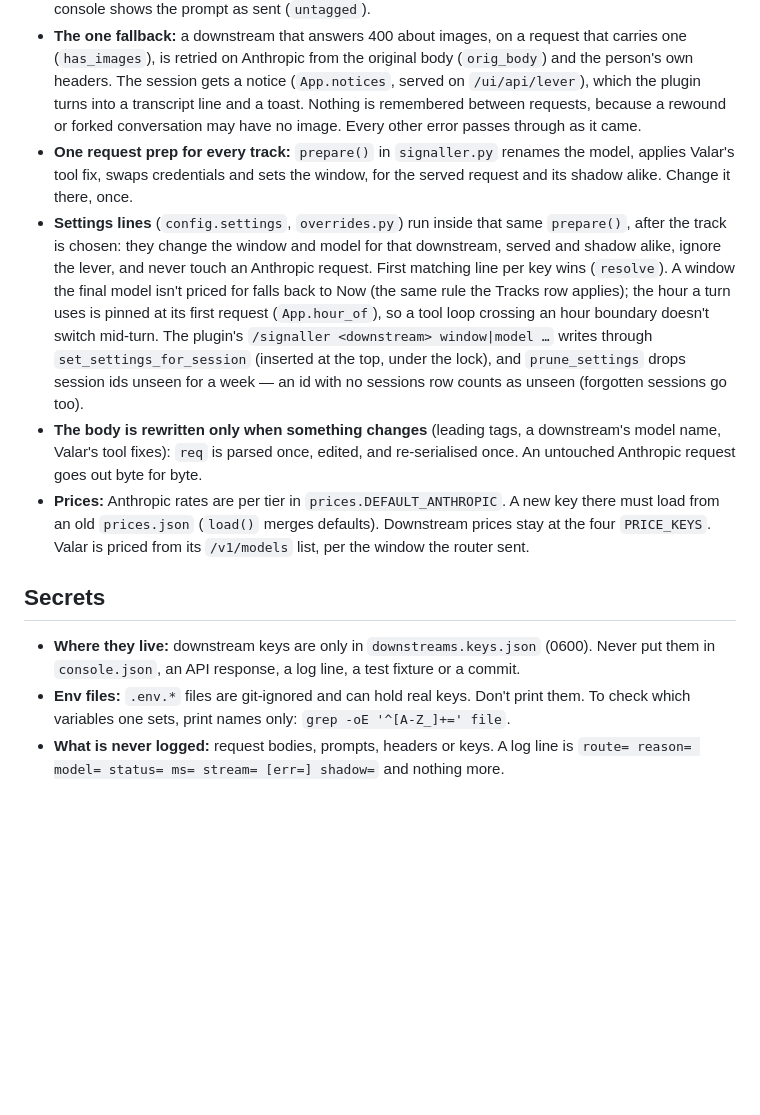
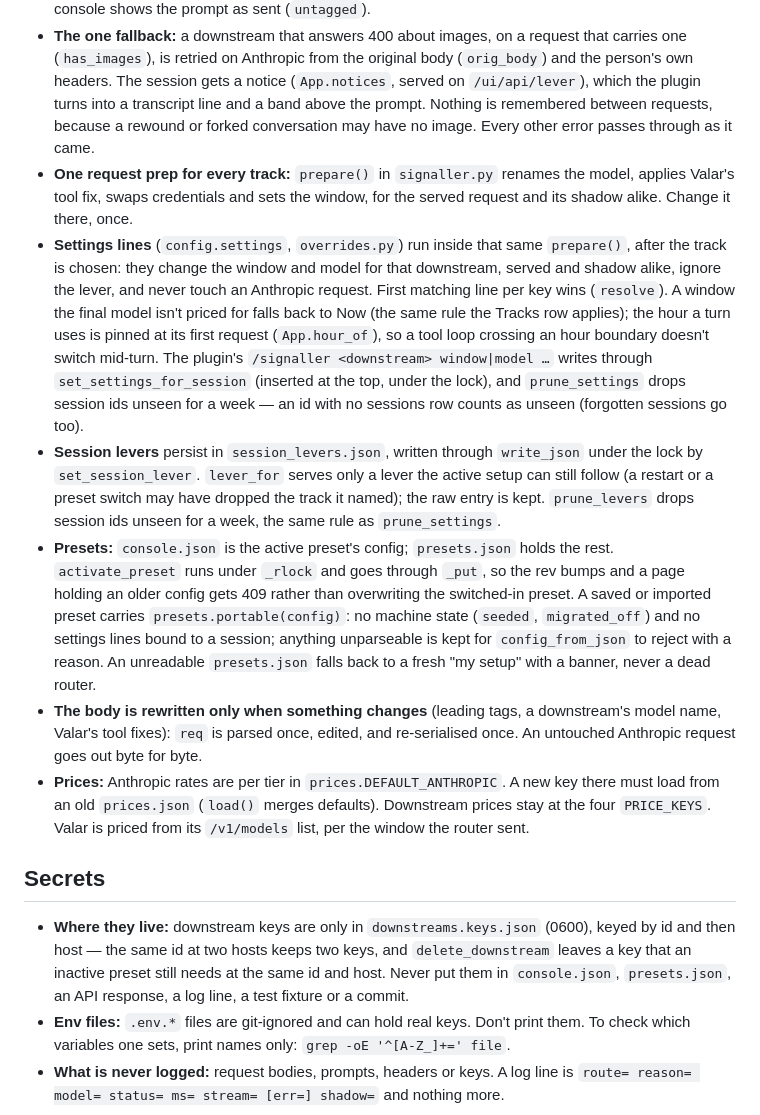
Before and after one commit to openconductorhq/signaller, a Markdown page: AGENTS.md, the part around the change. Drawn GitHub-style; blank space fills up the shorter version.

```diff
--- a/AGENTS.md
+++ b/AGENTS.md
@@ -65,9 +65,9 @@ breaks.
   request that carries one (`has_images`), is retried on Anthropic from the
   original body (`orig_body`) and the person's own headers. The session gets a
   notice (`App.notices`, served on `/ui/api/lever`), which the plugin turns
-  into a transcript line and a toast. Nothing is remembered between requests,
-  because a rewound or forked conversation may have no image. Every other
-  error passes through as it came.
+  into a transcript line and a band above the prompt. Nothing is remembered
+  between requests, because a rewound or forked conversation may have no
+  image. Every other error passes through as it came.
 - **One request prep for every track:** `prepare()` in `signaller.py`
   renames the model, applies Valar's tool fix, swaps credentials and sets the
   window, for the served request and its shadow alike. Change it there, once.
@@ -82,6 +82,19 @@ breaks.
   `set_settings_for_session` (inserted at the top, under the lock), and
   `prune_settings` drops session ids unseen for a week — an id with no
   sessions row counts as unseen (forgotten sessions go too).
+- **Session levers** persist in `session_levers.json`, written through
+  `write_json` under the lock by `set_session_lever`. `lever_for` serves only a
+  lever the active setup can still follow (a restart or a preset switch may
+  have dropped the track it named); the raw entry is kept. `prune_levers`
+  drops session ids unseen for a week, the same rule as `prune_settings`.
+- **Presets:** `console.json` is the active preset's config; `presets.json`
+  holds the rest. `activate_preset` runs under `_rlock` and goes through
+  `_put`, so the rev bumps and a page holding an older config gets 409 rather
+  than overwriting the switched-in preset. A saved or imported preset carries
+  `presets.portable(config)`: no machine state (`seeded`, `migrated_off`) and
+  no settings lines bound to a session; anything unparseable is kept for
+  `config_from_json` to reject with a reason. An unreadable `presets.json`
+  falls back to a fresh "my setup" with a banner, never a dead router.
 - **The body is rewritten only when something changes** (leading tags, a
   downstream's model name, Valar's tool fixes): `req` is parsed once, edited,
   and re-serialised once. An untouched Anthropic request goes out byte for
@@ -94,8 +107,10 @@ breaks.
 ## Secrets
 
 - **Where they live:** downstream keys are only in `downstreams.keys.json`
-  (0600). Never put them in `console.json`, an API response, a log line, a
-  test fixture or a commit.
+  (0600), keyed by id and then host — the same id at two hosts keeps two keys,
+  and `delete_downstream` leaves a key that an inactive preset still needs at
+  the same id and host. Never put them in `console.json`, `presets.json`, an
+  API response, a log line, a test fixture or a commit.
 - **Env files:** `.env.*` files are git-ignored and can hold real keys. Don't
   print them. To check which variables one sets, print names only:
   `grep -oE '^[A-Z_]+=' file`.
```
Also changed, not shown: README.md (+51 -8 lines), docs/images/presets.png (added).
